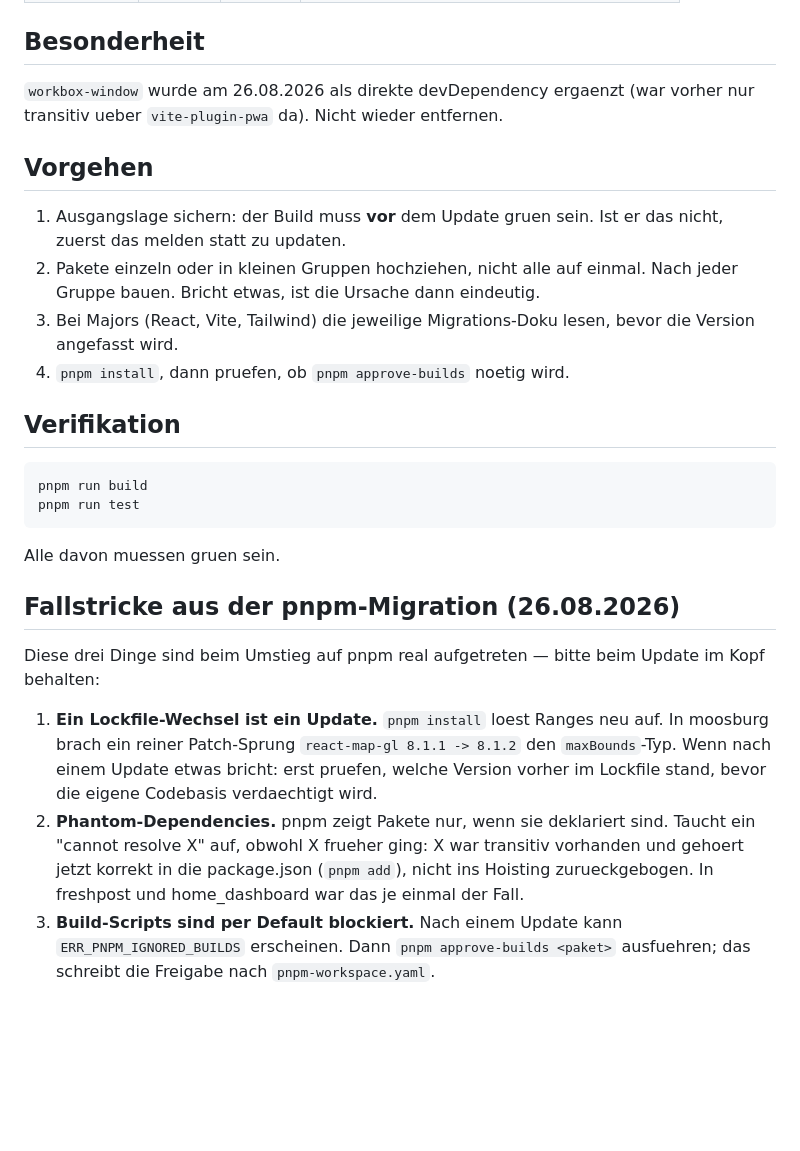
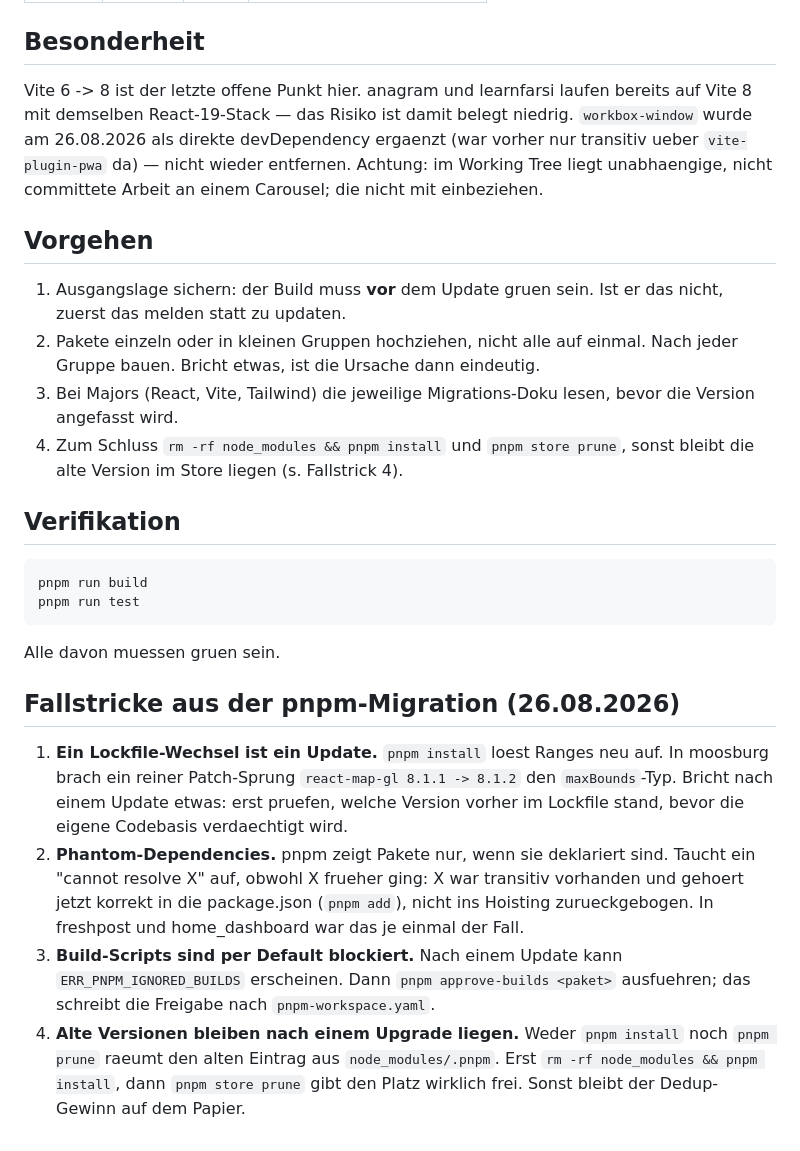
Before and after one commit to bagruber/freshpost, a Markdown page: VERSION-UPGRADE.md, the part around one of its changes. Rendered like a GitHub page; blank space fills up the shorter version.

```diff
--- a/VERSION-UPGRADE.md
+++ b/VERSION-UPGRADE.md
@@ -44,7 +61,7 @@ Die Gesamtreihenfolge ueber alle Repos, damit klar ist, wo dieses hier steht:
 
 ## Besonderheit
 
-`workbox-window` wurde am 26.08.2026 als direkte devDependency ergaenzt (war vorher nur transitiv ueber `vite-plugin-pwa` da). Nicht wieder entfernen.
+Vite 6 -> 8 ist der letzte offene Punkt hier. anagram und learnfarsi laufen bereits auf Vite 8 mit demselben React-19-Stack — das Risiko ist damit belegt niedrig. `workbox-window` wurde am 26.08.2026 als direkte devDependency ergaenzt (war vorher nur transitiv ueber `vite-plugin-pwa` da) — nicht wieder entfernen. Achtung: im Working Tree liegt unabhaengige, nicht committete Arbeit an einem Carousel; die nicht mit einbeziehen.
 
 ## Vorgehen
 
@@ -54,7 +71,8 @@ Die Gesamtreihenfolge ueber alle Repos, damit klar ist, wo dieses hier steht:
    jeder Gruppe bauen. Bricht etwas, ist die Ursache dann eindeutig.
 3. Bei Majors (React, Vite, Tailwind) die jeweilige Migrations-Doku lesen, bevor die
    Version angefasst wird.
-4. `pnpm install`, dann pruefen, ob `pnpm approve-builds` noetig wird.
+4. Zum Schluss `rm -rf node_modules && pnpm install` und `pnpm store prune`,
+   sonst bleibt die alte Version im Store liegen (s. Fallstrick 4).
 
 ## Verifikation
 
@@ -67,13 +85,10 @@ Alle davon muessen gruen sein.
 
 ## Fallstricke aus der pnpm-Migration (26.08.2026)
 
-Diese drei Dinge sind beim Umstieg auf pnpm real aufgetreten — bitte beim Update
-im Kopf behalten:
-
 1. **Ein Lockfile-Wechsel ist ein Update.** `pnpm install` loest Ranges neu auf.
    In moosburg brach ein reiner Patch-Sprung `react-map-gl 8.1.1 -> 8.1.2` den
-   `maxBounds`-Typ. Wenn nach einem Update etwas bricht: erst pruefen, welche
-   Version vorher im Lockfile stand, bevor die eigene Codebasis verdaechtigt wird.
+   `maxBounds`-Typ. Bricht nach einem Update etwas: erst pruefen, welche Version
+   vorher im Lockfile stand, bevor die eigene Codebasis verdaechtigt wird.
 2. **Phantom-Dependencies.** pnpm zeigt Pakete nur, wenn sie deklariert sind. Taucht
    ein "cannot resolve X" auf, obwohl X frueher ging: X war transitiv vorhanden und
    gehoert jetzt korrekt in die package.json (`pnpm add`), nicht ins Hoisting
@@ -81,3 +96,7 @@ im Kopf behalten:
 3. **Build-Scripts sind per Default blockiert.** Nach einem Update kann
    `ERR_PNPM_IGNORED_BUILDS` erscheinen. Dann `pnpm approve-builds <paket>`
    ausfuehren; das schreibt die Freigabe nach `pnpm-workspace.yaml`.
+4. **Alte Versionen bleiben nach einem Upgrade liegen.** Weder `pnpm install` noch
+   `pnpm prune` raeumt den alten Eintrag aus `node_modules/.pnpm`. Erst
+   `rm -rf node_modules && pnpm install`, dann `pnpm store prune` gibt den
+   Platz wirklich frei. Sonst bleibt der Dedup-Gewinn auf dem Papier.
```
Also changed, not shown: other parts of VERSION-UPGRADE.md (+41 -24 lines).
